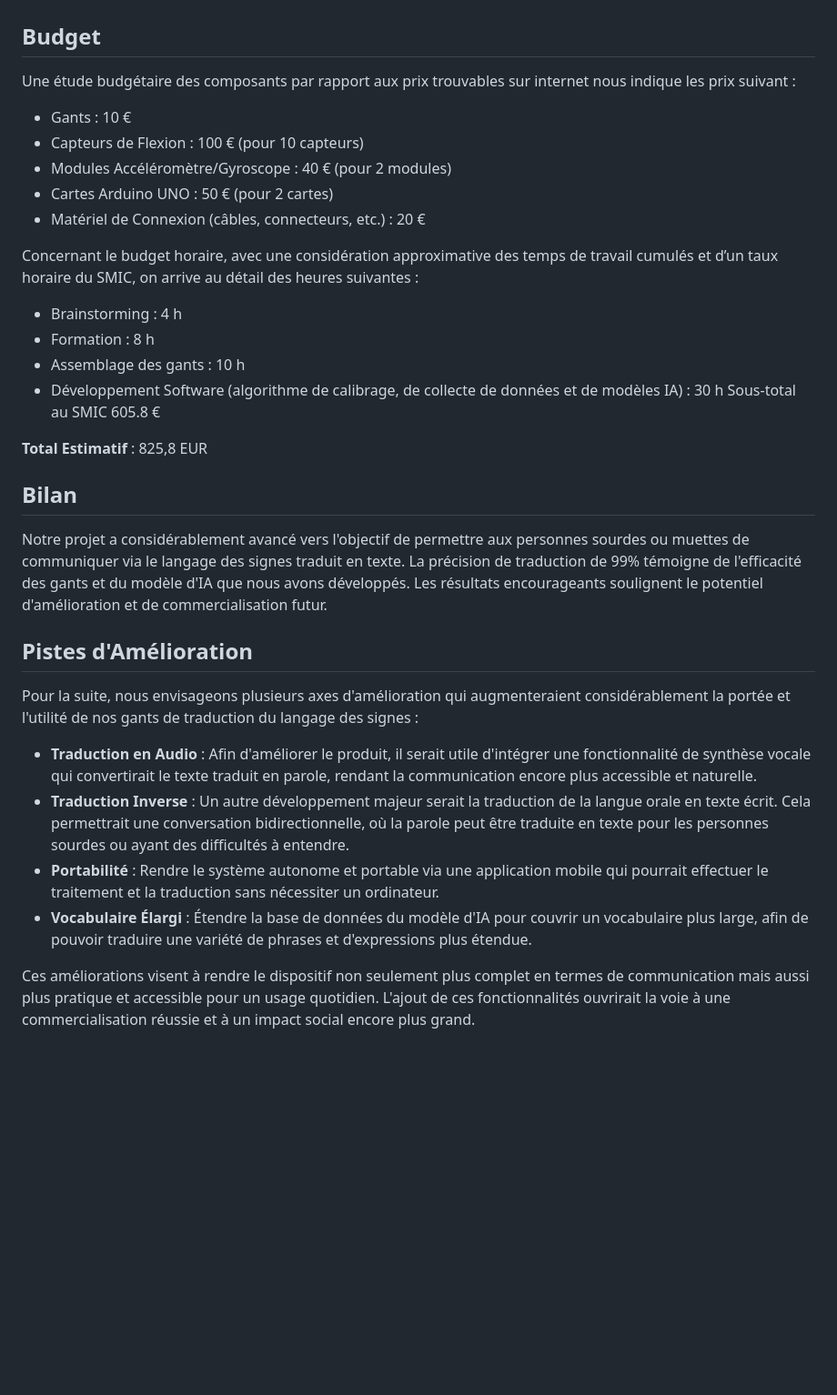
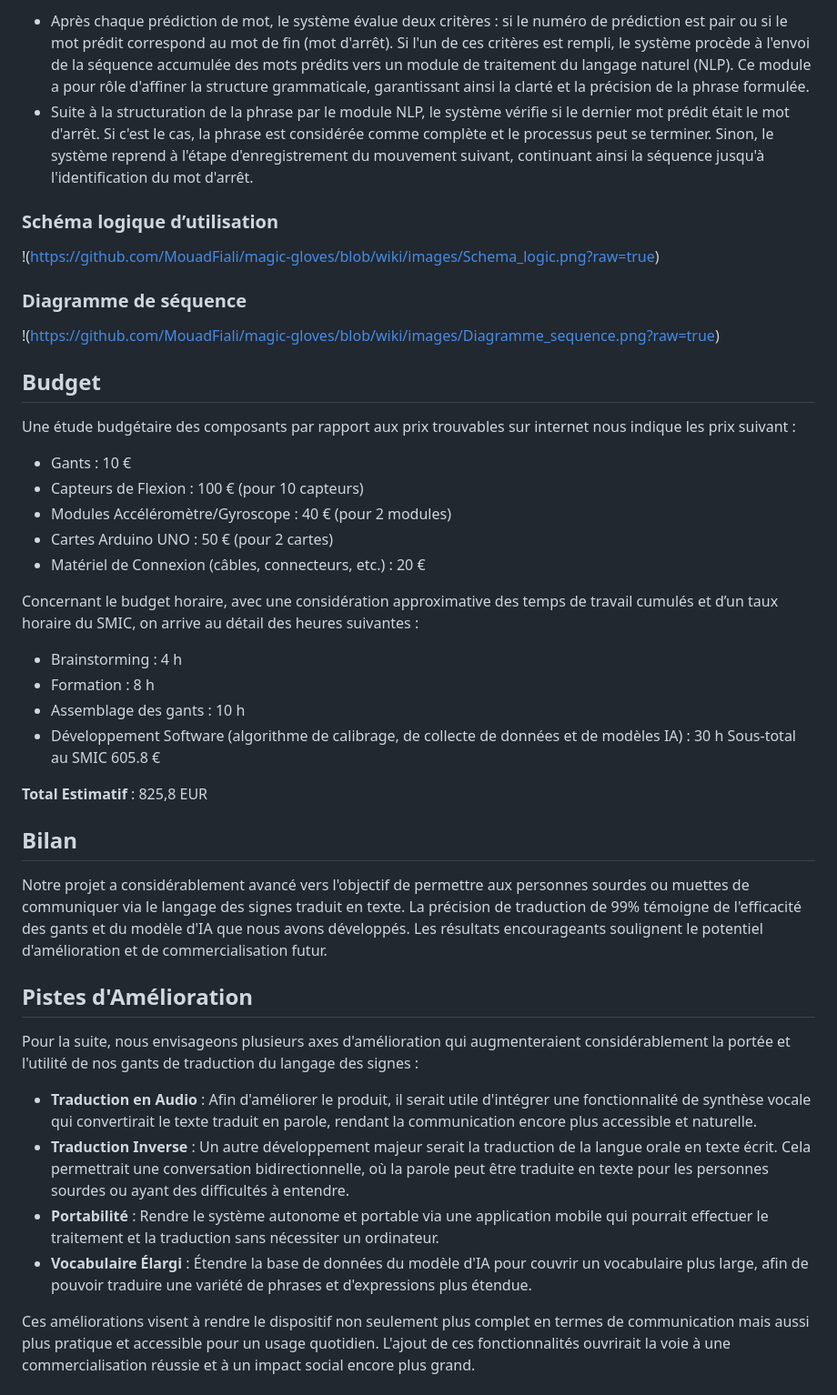
Before and after one commit to MouadFiali/magic-gloves, a Markdown page: README.md, the part around the change printed below. Shown: that part at 91% size. Drawn GitHub-style; blank space fills up the shorter version.

Commit message:
Updated wiki content

```diff
--- a/README.md
+++ b/README.md
@@ -44,32 +54,46 @@ Voici le déroulement typique d'utilisation de nos gants de traduction du langag
 
+- Après chaque prédiction de mot, le système évalue deux critères : si le numéro de prédiction est pair ou si le mot prédit correspond au mot de fin (mot d'arrêt). Si l'un de ces critères est rempli, le système procède à l'envoi de la séquence accumulée des mots prédits vers un module de traitement du langage naturel (NLP). Ce module a pour rôle d'affiner la structure grammaticale, garantissant ainsi la clarté et la précision de la phrase formulée.
+- Suite à la structuration de la phrase par le module NLP, le système vérifie si le dernier mot prédit était le mot d'arrêt. Si c'est le cas, la phrase est considérée comme complète et le processus peut se terminer. Sinon, le système reprend à l'étape d'enregistrement du mouvement suivant, continuant ainsi la séquence jusqu'à l'identification du mot d'arrêt.
+
+### Schéma logique d’utilisation
+
+!(https://github.com/MouadFiali/magic-gloves/blob/wiki/images/Schema_logic.png?raw=true)
+
+### Diagramme de séquence
+
+!(https://github.com/MouadFiali/magic-gloves/blob/wiki/images/Diagramme_sequence.png?raw=true)
 
 ## Budget
+
 Une étude budgétaire des composants par rapport aux prix trouvables sur internet nous indique les prix suivant :
-+ Gants : 10 €
-+ Capteurs de Flexion : 100 € (pour 10 capteurs)
-+ Modules Accéléromètre/Gyroscope : 40 € (pour 2 modules)
-+ Cartes Arduino UNO : 50 € (pour 2 cartes)
-+ Matériel de Connexion (câbles, connecteurs, etc.) : 20 €
+
+- Gants : 10 €
+- Capteurs de Flexion : 100 € (pour 10 capteurs)
+- Modules Accéléromètre/Gyroscope : 40 € (pour 2 modules)
+- Cartes Arduino UNO : 50 € (pour 2 cartes)
+- Matériel de Connexion (câbles, connecteurs, etc.) : 20 €
 
 Concernant le budget horaire, avec une considération approximative des temps de travail cumulés et d’un taux horaire du SMIC, on arrive au détail des heures suivantes :
-+ Brainstorming : 4 h
-+ Formation : 8 h
-+ Assemblage des gants : 10 h
-+ Développement Software (algorithme de calibrage, de collecte de données et de modèles IA) : 30 h
-Sous-total au SMIC 605.8 €
+
+- Brainstorming : 4 h
+- Formation : 8 h
+- Assemblage des gants : 10 h
+- Développement Software (algorithme de calibrage, de collecte de données et de modèles IA) : 30 h
+  Sous-total au SMIC 605.8 €
 
 **Total Estimatif** : 825,8 EUR
 
+## Bilan
 
-## Bilan
 Notre projet a considérablement avancé vers l'objectif de permettre aux personnes sourdes ou muettes de communiquer via le langage des signes traduit en texte. La précision de traduction de 99% témoigne de l'efficacité des gants et du modèle d'IA que nous avons développés. Les résultats encourageants soulignent le potentiel d'amélioration et de commercialisation futur.
 
+## Pistes d'Amélioration
 
-## Pistes d'Amélioration
 Pour la suite, nous envisageons plusieurs axes d'amélioration qui augmenteraient considérablement la portée et l'utilité de nos gants de traduction du langage des signes :
-+ **Traduction en Audio** : Afin d'améliorer le produit, il serait utile d'intégrer une fonctionnalité de synthèse vocale qui convertirait le texte traduit en parole, rendant la communication encore plus accessible et naturelle.
-+ **Traduction Inverse** : Un autre développement majeur serait la traduction de la langue orale en texte écrit. Cela permettrait une conversation bidirectionnelle, où la parole peut être traduite en texte pour les personnes sourdes ou ayant des difficultés à entendre.
-+ **Portabilité** : Rendre le système autonome et portable via une application mobile qui pourrait effectuer le traitement et la traduction sans nécessiter un ordinateur.
-+ **Vocabulaire Élargi** : Étendre la base de données du modèle d'IA pour couvrir un vocabulaire plus large, afin de pouvoir traduire une variété de phrases et d'expressions plus étendue.
+
+- **Traduction en Audio** : Afin d'améliorer le produit, il serait utile d'intégrer une fonctionnalité de synthèse vocale qui convertirait le texte traduit en parole, rendant la communication encore plus accessible et naturelle.
+- **Traduction Inverse** : Un autre développement majeur serait la traduction de la langue orale en texte écrit. Cela permettrait une conversation bidirectionnelle, où la parole peut être traduite en texte pour les personnes sourdes ou ayant des difficultés à entendre.
+- **Portabilité** : Rendre le système autonome et portable via une application mobile qui pourrait effectuer le traitement et la traduction sans nécessiter un ordinateur.
+- **Vocabulaire Élargi** : Étendre la base de données du modèle d'IA pour couvrir un vocabulaire plus large, afin de pouvoir traduire une variété de phrases et d'expressions plus étendue.
 
 Ces améliorations visent à rendre le dispositif non seulement plus complet en termes de communication mais aussi plus pratique et accessible pour un usage quotidien. L'ajout de ces fonctionnalités ouvrirait la voie à une commercialisation réussie et à un impact social encore plus grand.
```
Also changed, not shown: other parts of README.md (+23 -13 lines).
